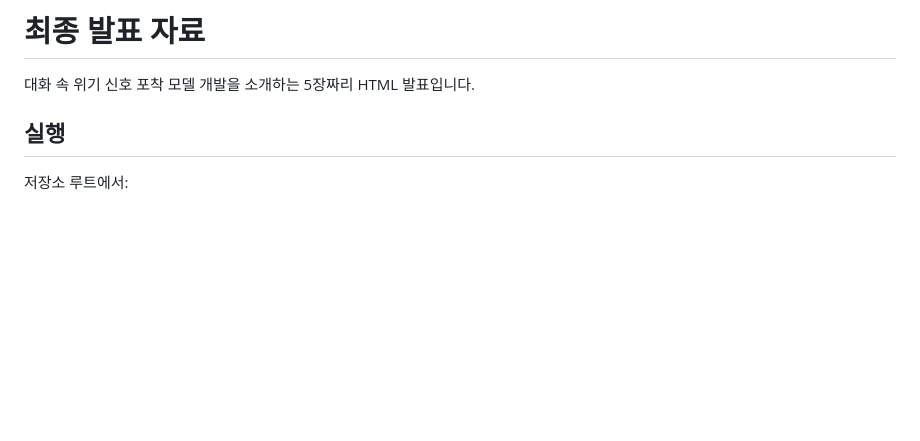
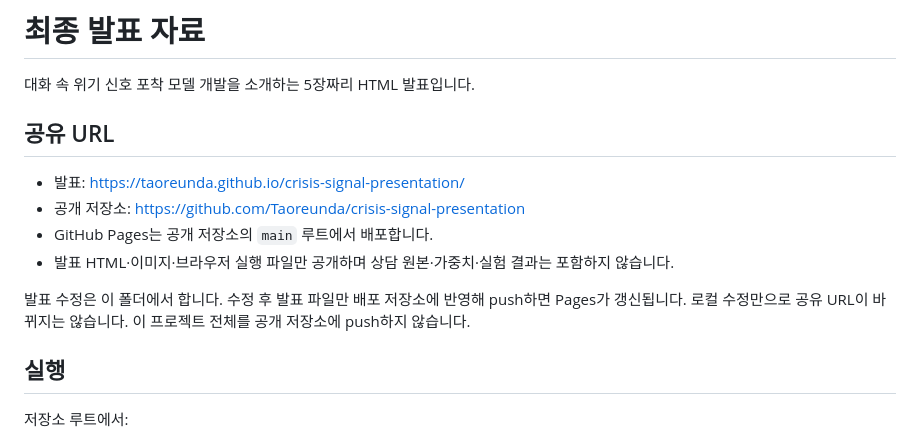
Before and after one commit to Taoreunda/crisis-signal-presentation, a Markdown page: README.md, the part around the change. GitHub-like rendering; blank space fills up the shorter version.

Commit message:
Document presentation sharing URL

```diff
--- a/README.md
+++ b/README.md
@@ -1,6 +1,15 @@
 # 최종 발표 자료
 
 대화 속 위기 신호 포착 모델 개발을 소개하는 5장짜리 HTML 발표입니다.
+
+## 공유 URL
+
+- 발표: <https://taoreunda.github.io/crisis-signal-presentation/>
+- 공개 저장소: <https://github.com/Taoreunda/crisis-signal-presentation>
+- GitHub Pages는 공개 저장소의 `main` 루트에서 배포합니다.
+- 발표 HTML·이미지·브라우저 실행 파일만 공개하며 상담 원본·가중치·실험 결과는 포함하지 않습니다.
+
+발표 수정은 이 폴더에서 합니다. 수정 후 발표 파일만 배포 저장소에 반영해 push하면 Pages가 갱신됩니다. 로컬 수정만으로 공유 URL이 바뀌지는 않습니다. 이 프로젝트 전체를 공개 저장소에 push하지 않습니다.
 
 ## 실행
 
```
